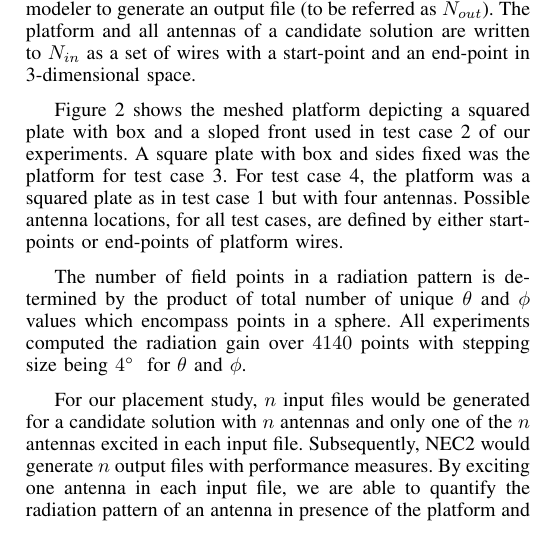
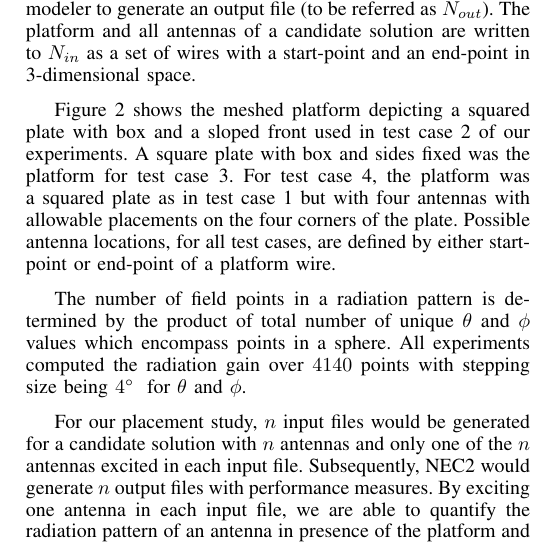
Before and after one commit to ajauhri/quals, a LaTeX paper (paper/final_eap.tex): part of one column of page 3 of 4 before the commit and part of one column of page 3 of 5 after it, cut so that both start at the same text. Compiled offline with pdfLaTeX.

Commit message:
minor tweaks

```diff
--- a/paper/final_eap.tex
+++ b/paper/final_eap.tex
@@ -505,7 +505,7 @@ We used an open source antenna modeling software called Numerical Electromagneti
 
 For our experiments, the candidate solution is written to an input file (to be referred as $N_{in}$) which is used by NEC2 modeler to generate an output file (to be referred as $N_{out}$). The platform and all antennas of a candidate solution are written to $N_{in}$ as a set of wires with a start-point and an end-point in 3-dimensional space.
 
-Figure \ref{fig:plat2} shows the meshed platform depicting a squared plate with box and a sloped front used in test case 2 of our experiments. A square plate with box and sides fixed was the platform for test case 3. For test case 4, the platform was a squared plate as in test case 1 but with four antennas. Possible antenna locations, for all test cases, are defined by either start-points or end-points of platform wires.
+Figure \ref{fig:plat2} shows the meshed platform depicting a squared plate with box and a sloped front used in test case 2 of our experiments. A square plate with box and sides fixed was the platform for test case 3. For test case 4, the platform was a squared plate as in test case 1 but with four antennas with allowable placements on the four corners of the plate. Possible antenna locations, for all test cases, are defined by either start-point or end-point of a platform wire.
 \begin{figure}
     \begin{center}
         \includegraphics[width=.41\textwidth]{FIG/tc_2_figure}
```
Also changed, not shown: paper/final_eap.pdf, paper/final_eap.tex (2 more changed lines), 2 other files.
